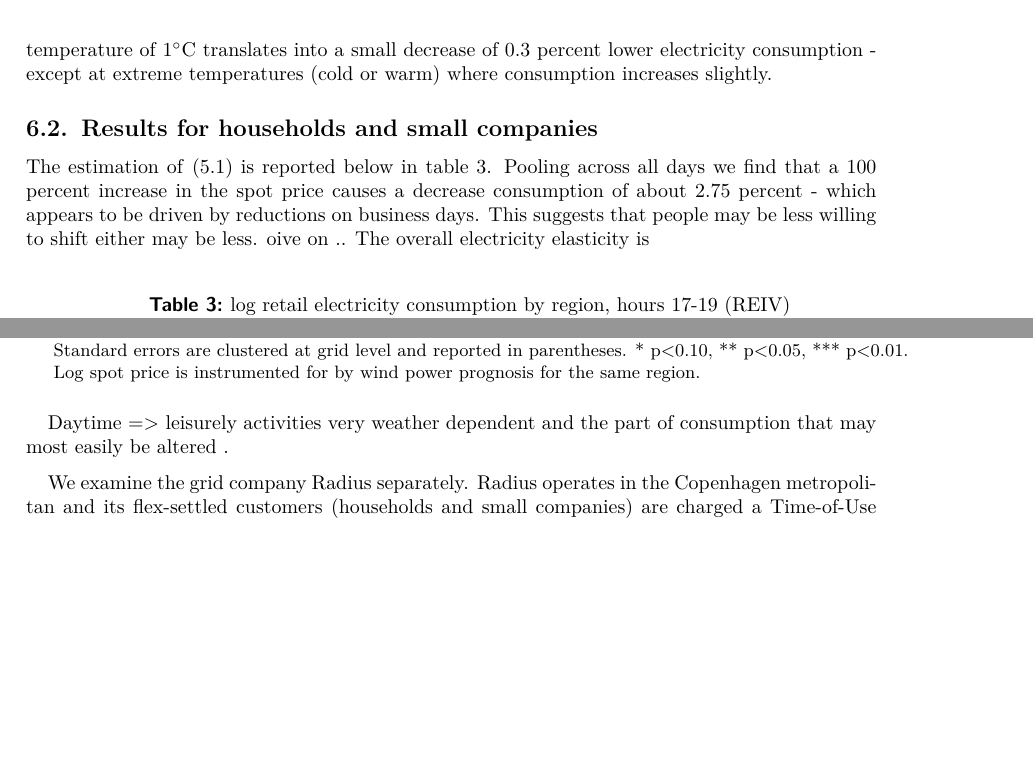
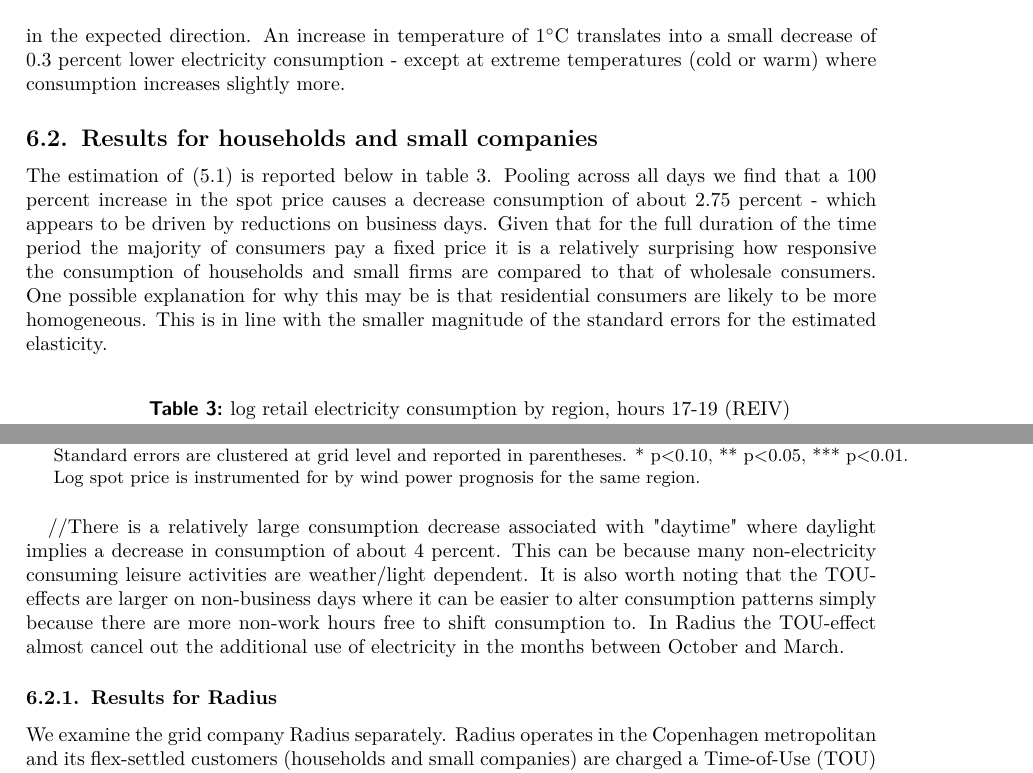
Before and after one commit to thornoe/energy, a LaTeX paper (latex/main.tex, which reads latex/02_chapters/06_results.tex): two parts of page 19 of 35 before the commit and two parts of page 19 of 36 after it, joined at a grey line, cut so that both start at the same text, the shorter picture padded with empty space. Compiled offline with pdfLaTeX; an older LaTeX class or package is replaced by its successor.

Commit message:
Updates from Overleaf

```diff
--- a/latex/02_chapters/06_results.tex
+++ b/latex/02_chapters/06_results.tex
@@ -18,10 +18,10 @@ For wholesale consumers the baseline specification (\ref{eq:baseline}) is first
 \end{threeparttable}
 \end{table}
 \noindent
-For the peak-hours 11-15 on business days wholesale of electricity is estimated to decrease with 5 percent when the spot price doubles all other things equal, as can be noted from column 1 in table \ref{tab:ws_preferred}. The difference between business and non-business days is quite outspoken; wholesale consumers are 1,5 times as responsive at peak on business-days compared to the average on non-business days. Weather and daytime controls also have significant effect on energy consumption. An increase in temperature of  $1^{\circ}$C translates into a small decrease of 0.3 percent lower electricity consumption - except at extreme temperatures (cold or warm) where consumption increases slightly.
+For the peak-hours 11-15 on business days wholesale of electricity is estimated to decrease with 5 percent when the spot price doubles all other things equal, as can be noted from column 1 in table \ref{tab:ws_preferred}. The difference between business and non-business days is quite outspoken; wholesale consumers are 1.5 times as responsive at peak on business-days compared to the average on non-business days. Weather and daytime controls also have significant effect on energy consumption in the expected direction. An increase in temperature of  $1^{\circ}$C translates into a small decrease of 0.3 percent lower electricity consumption - except at extreme temperatures (cold or warm) where consumption increases slightly more.
 
 \subsection{Results for households and small companies}
-The estimation of \eqref{eq:baseline} is reported below in table \ref{tab:r_region}. Pooling across all days we find that a 100 percent increase in the spot price causes a decrease consumption of about 2.75 percent - which appears to be driven by reductions on business days. This suggests that people may be less willing to shift  either may be less. oive on .. The overall electricity elasticity is
+The estimation of \eqref{eq:baseline} is reported below in table \ref{tab:r_region}. Pooling across all days we find that a 100 percent increase in the spot price causes a decrease consumption of about 2.75 percent - which appears to be driven by reductions on business days. Given that for the full duration of the time period the majority of consumers pay a fixed price it is a relatively surprising how responsive the consumption of households and small firms are compared to that of wholesale consumers. One possible explanation for why this may be is that residential consumers are likely to be more homogeneous. This is in line with the smaller magnitude of the standard errors for the estimated elasticity.
 \label{subsec:r_households}
 \begin{table}[H]
 \begin{threeparttable}
@@ -36,12 +36,13 @@ The estimation of \eqref{eq:baseline} is reported below in table \ref{tab:r_regi
   \end{tablenotes}
 \end{threeparttable}
 \end{table}
-%It may be surprising that we find such
-%Kommenter - clustering på 9 grids er måske lidt lidt...
-Daytime => leisurely activities very weather dependent and the part of consumption that may most easily be altered .
-\medskip
+//There is a relatively large consumption decrease associated with "daytime" where daylight implies a decrease in consumption of about 4 percent. This can be because many non-electricity consuming leisure activities are weather/light dependent. It is also worth noting that the TOU-effects are larger on non-business days where it can be easier to alter consumption patterns simply because there are more non-work hours free to shift consumption to. In Radius the TOU-effect almost cancel out the additional use of electricity in the months between October and March.
+%Er der mere klogt at sige om de estimater?? /C
 
-We examine the grid company Radius separately. Radius operates in the Copenhagen metropolitan and its flex-settled customers (households and small companies) are charged a Time-of-Use (TOU) tariff of 0.835 DKK (0.112 EUR) for the hours 17-19 from October until March and 0.3236 DKK (0.043 EUR) otherwise. The estimated effect of this tariff is found to be a decrease in electricity demand of 1.9 percent when the spot price doubles. However, on business days the smaller effect of 1.4 percent is only statistically significant at the 10\% level while the decrease is 4.4 percent. on non-business days. Table \ref{tab:r_radius} shows pooled 2SLS estimates of electricity consumption for households and small companies in Radius for the hours 17, 18, and 19. The estimation results also show a small elasticity for the hourly spot price which is instrumented for by wind power prognosis for DK2 and DK1. This is despite that for two of the three years none of the consumers pay the spot market price rather than a fixed price. %Jeg har ændret da man jo betaler for andet end bare gennemsnitsprisen ligesom det er forskelligt om du betaler gns. af kvartal eller året.
+%More homogenous consumers => mainly residential.
+%Kommenter - clustering på 9 grids er måske lidt lidt... -> Driver at vi opnår så lavt et resultat
+\subsubsection{Results for Radius}
+We examine the grid company Radius separately. Radius operates in the Copenhagen metropolitan and its flex-settled customers (households and small companies) are charged a Time-of-Use (TOU) tariff of 0.835 DKK (0.112 EUR) for the hours 17-19 from October until March and 0.3236 DKK (0.043 EUR) otherwise. The estimated effect of this tariff is found to be a decrease in electricity demand of 1.9 percent when the spot price doubles. However, on business days the smaller effect of 1.4 percent is only statistically significant at the 10\% level while the decrease is 4.4 percent. on non-business days. Table \ref{tab:r_radius} shows pooled 2SLS estimates of electricity consumption for households and small companies in Radius for the hours 17, 18, and 19. The estimation results also show a small elasticity for the hourly spot price which is instrumented for by wind power prognosis for DK2 and DK1. This is despite that for two of the three years none of the consumers pay the spot market price rather than a fixed price.
 \begin{table}[H]
 \begin{threeparttable}
   \vspace{-0.0cm}
```
Also changed, not shown: latex/02_chapters/05_empirics.tex (+7 -7 lines), latex/02_chapters/06_results.tex (4 more changed lines).
